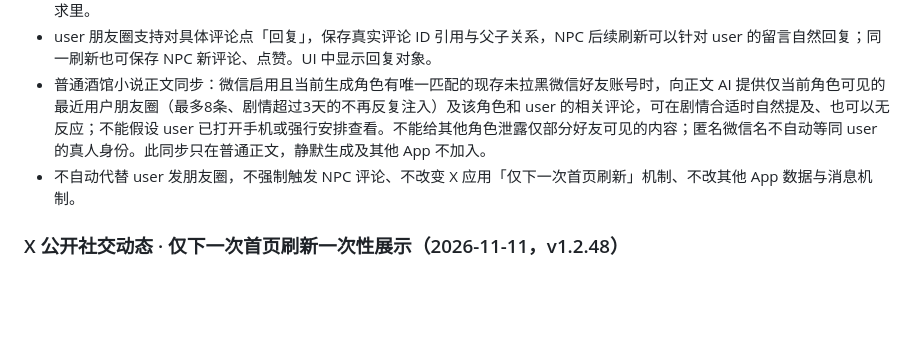
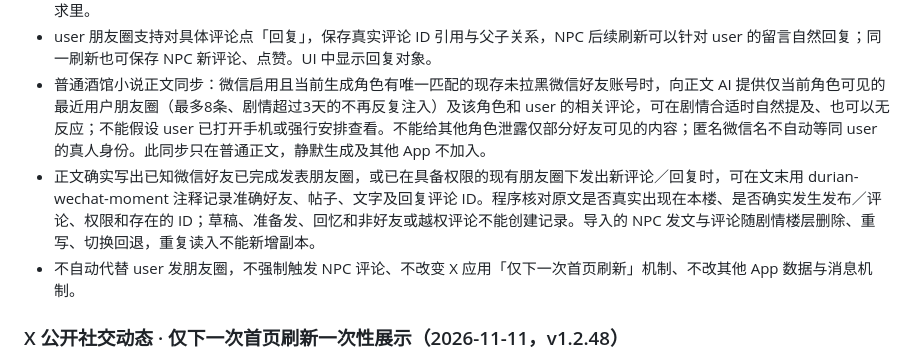
Before and after one commit to ppisa386-png/pocket-phone, a Markdown page: REQUIREMENTS.md, the part around the change. GitHub-like rendering; blank space fills up the shorter version.

Commit message:
Specify narrative WeChat Moments marker validation and rollback contract

```diff
--- a/REQUIREMENTS.md
+++ b/REQUIREMENTS.md
@@ -4,6 +4,7 @@
 - 朋友圈生成请求按每位好友可见的帖子集合分组：同组所有人看得到完全一致的帖子，跨组分开发起静默请求；没有私密分组时沿用单次批量调用，不额外自动触发刷新。单轮最多生成5条新 NPC 朋友圈，整体生成与互动结果原子提交；返回不完整、后续分组失败、聊天切换时不保存部分结果。只有已授权用户朋友圈才可能进入该组提示词；私密朋友圈不会出现在任何好友生成请求里。
 - user 朋友圈支持对具体评论点「回复」，保存真实评论 ID 引用与父子关系，NPC 后续刷新可以针对 user 的留言自然回复；同一刷新也可保存 NPC 新评论、点赞。UI 中显示回复对象。
 - 普通酒馆小说正文同步：微信启用且当前生成角色有唯一匹配的现存未拉黑微信好友账号时，向正文 AI 提供仅当前角色可见的最近用户朋友圈（最多8条、剧情超过3天的不再反复注入）及该角色和 user 的相关评论，可在剧情合适时自然提及、也可以无反应；不能假设 user 已打开手机或强行安排查看。不能给其他角色泄露仅部分好友可见的内容；匿名微信名不自动等同 user 的真人身份。此同步只在普通正文，静默生成及其他 App 不加入。
+- 正文确实写出已知微信好友已完成发表朋友圈，或已在具备权限的现有朋友圈下发出新评论／回复时，可在文末用 durian-wechat-moment 注释记录准确好友、帖子、文字及回复评论 ID。程序核对原文是否真实出现在本楼、是否确实发生发布／评论、权限和存在的 ID；草稿、准备发、回忆和非好友或越权评论不能创建记录。导入的 NPC 发文与评论随剧情楼层删除、重写、切换回退，重复读入不能新增副本。
 - 不自动代替 user 发朋友圈，不强制触发 NPC 评论、不改变 X 应用「仅下一次首页刷新」机制、不改其他 App 数据与消息机制。
 
 ### X 公开社交动态 · 仅下一次首页刷新一次性展示（2026-11-11，v1.2.48）
```
